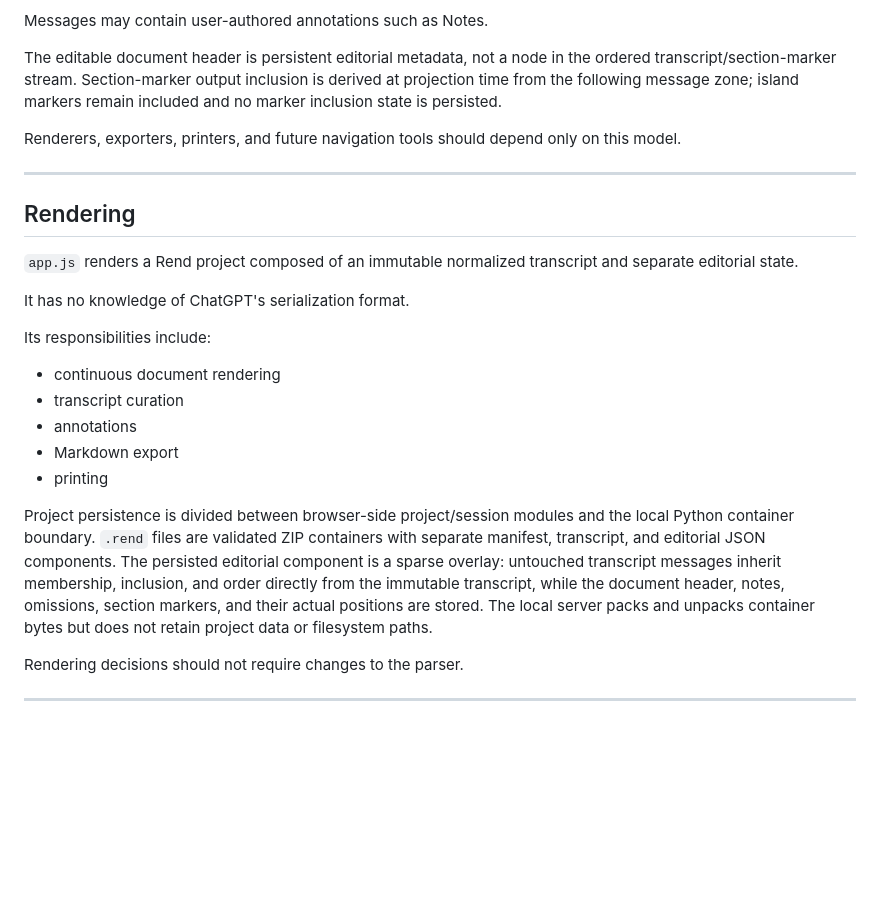
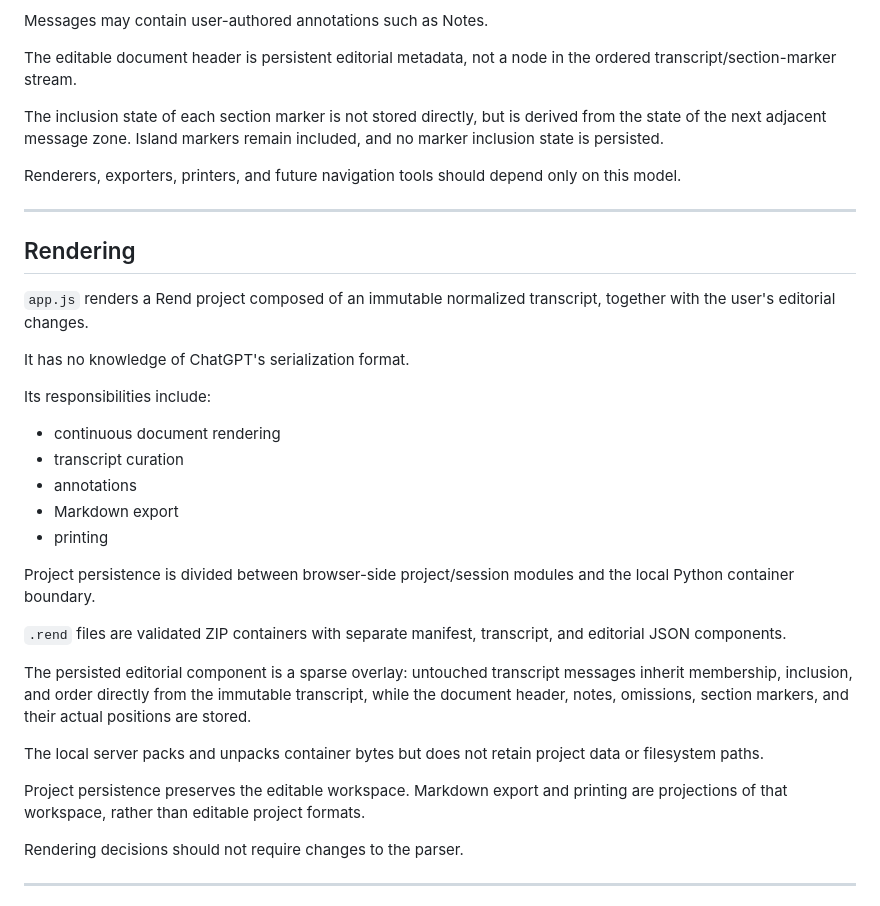
Before and after one commit to collabohedron/rend, a Markdown page: ARCHITECTURE.md, the part around the change. Drawn GitHub-style; blank space fills up the shorter version.

```diff
--- a/ARCHITECTURE.md
+++ b/ARCHITECTURE.md
@@ -125,7 +125,9 @@ The normalized importer model contains User and Assistant messages. The separate
 
 Messages may contain user-authored annotations such as Notes.
 
-The editable document header is persistent editorial metadata, not a node in the ordered transcript/section-marker stream. Section-marker output inclusion is derived at projection time from the following message zone; island markers remain included and no marker inclusion state is persisted.
+The editable document header is persistent editorial metadata, not a node in the ordered transcript/section-marker stream.
+
+The inclusion state of each section marker is not stored directly, but is derived from the state of the next adjacent message zone. Island markers remain included, and no marker inclusion state is persisted.
 
 Renderers, exporters, printers, and future navigation tools should depend only on this model.
 
@@ -133,7 +135,7 @@ Renderers, exporters, printers, and future navigation tools should depend only o
 
 ## Rendering
 
-`app.js` renders a Rend project composed of an immutable normalized transcript and separate editorial state.
+`app.js` renders a Rend project composed of an immutable normalized transcript, together with the user's editorial changes.
 
 It has no knowledge of ChatGPT's serialization format.
 
@@ -145,7 +147,15 @@ Its responsibilities include:
 - Markdown export
 - printing
 
-Project persistence is divided between browser-side project/session modules and the local Python container boundary. `.rend` files are validated ZIP containers with separate manifest, transcript, and editorial JSON components. The persisted editorial component is a sparse overlay: untouched transcript messages inherit membership, inclusion, and order directly from the immutable transcript, while the document header, notes, omissions, section markers, and their actual positions are stored. The local server packs and unpacks container bytes but does not retain project data or filesystem paths.
+Project persistence is divided between browser-side project/session modules and the local Python container boundary.
+
+`.rend` files are validated ZIP containers with separate manifest, transcript, and editorial JSON components.
+
+The persisted editorial component is a sparse overlay: untouched transcript messages inherit membership, inclusion, and order directly from the immutable transcript, while the document header, notes, omissions, section markers, and their actual positions are stored.
+
+The local server packs and unpacks container bytes but does not retain project data or filesystem paths.
+
+Project persistence preserves the editable workspace. Markdown export and printing are projections of that workspace, rather than editable project formats.
 
 Rendering decisions should not require changes to the parser.
 
```
Also changed, not shown: README.md (+10 -9 lines).
